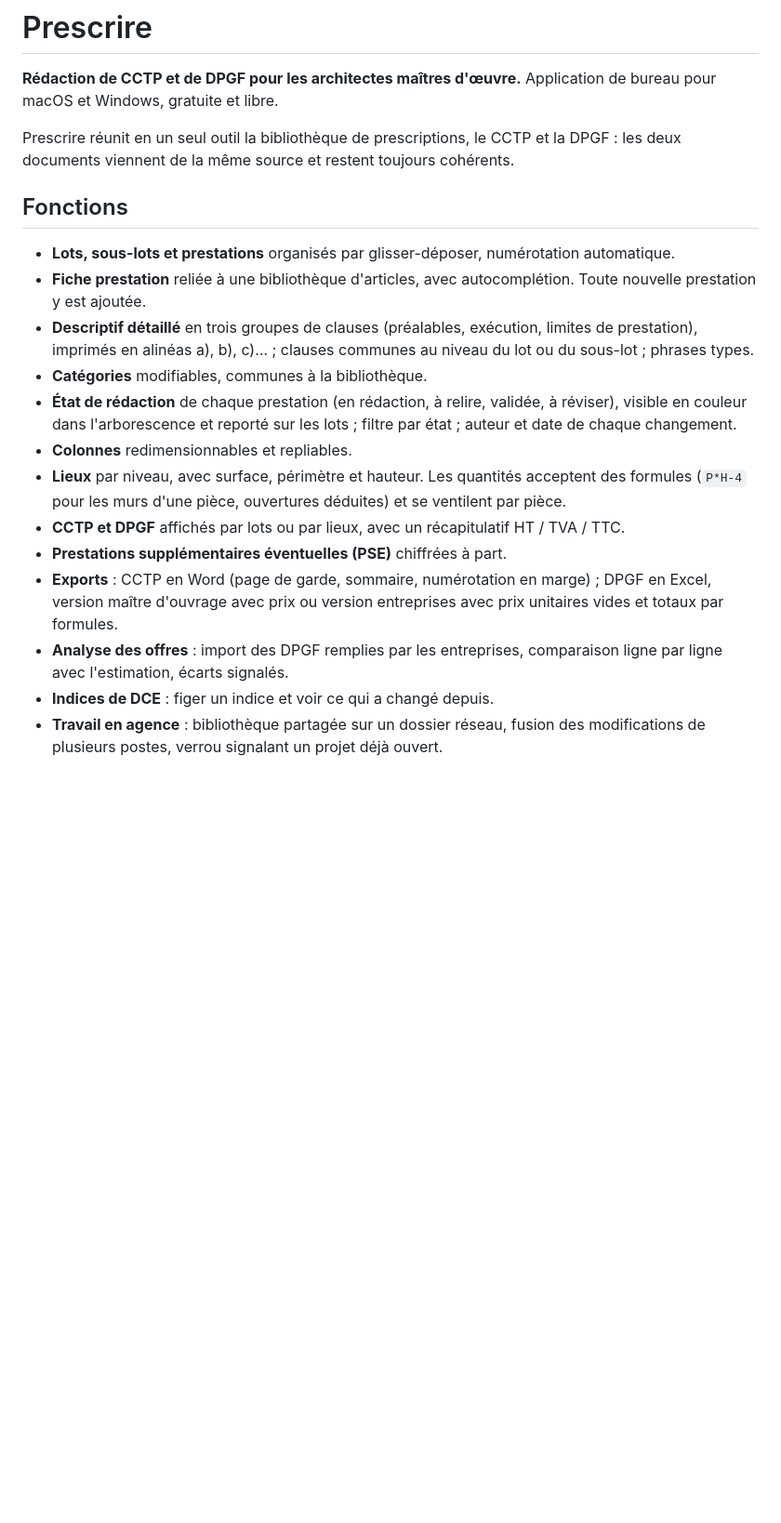
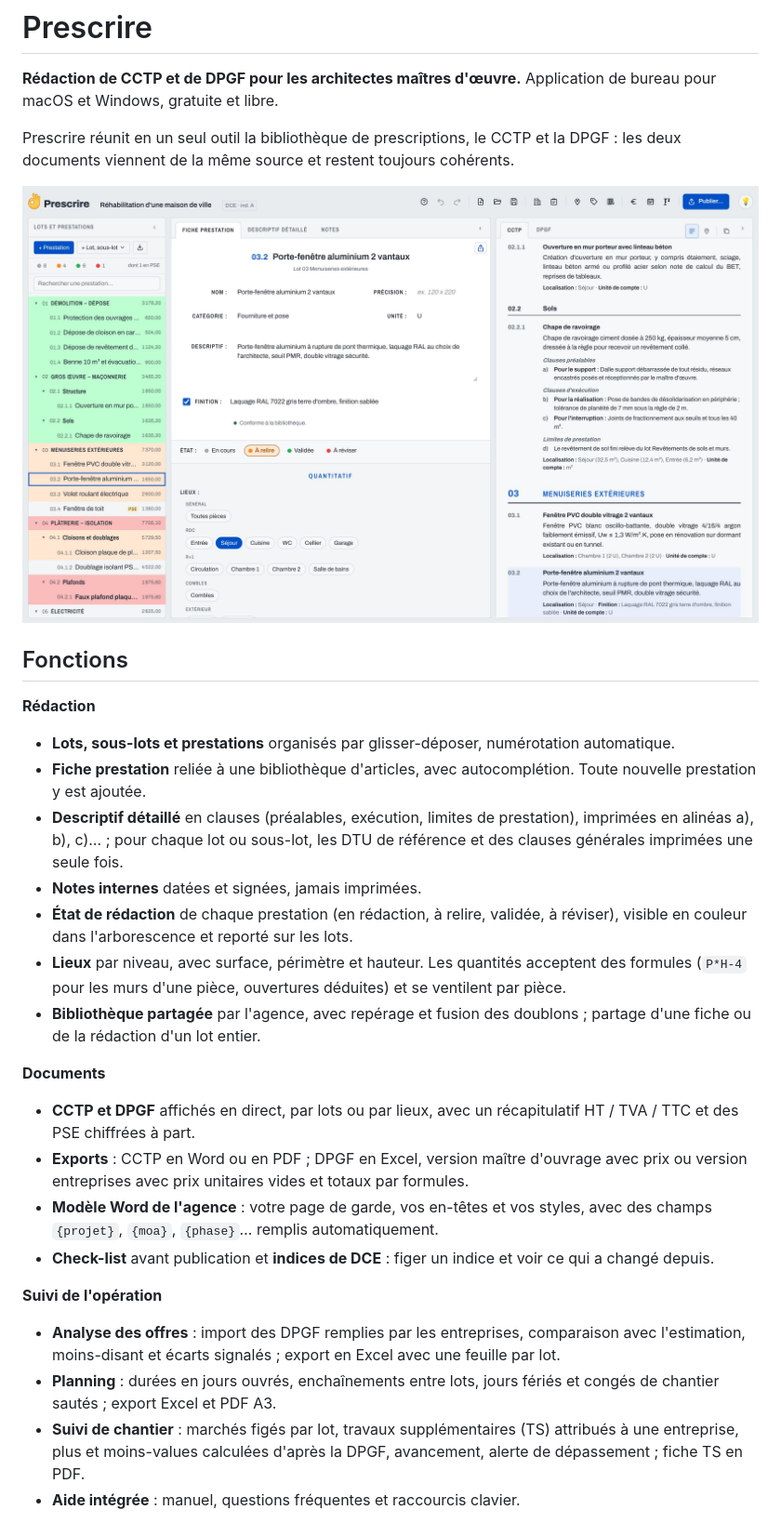
Before and after one commit to caschauvin-star/prescrire, a Markdown page: README.md, the part around one of its changes. Shown at 93% size. Rendered like a GitHub page; pictures changed too: docs/captures/interface.jpg (added); blank space fills up the shorter version.

```diff
--- a/README.md
+++ b/README.md
@@ -4,18 +4,31 @@
 
 Prescrire réunit en un seul outil la bibliothèque de prescriptions, le CCTP et la DPGF : les deux documents viennent de la même source et restent toujours cohérents.
 
+![Interface principale de Prescrire : arbre des lots, fiche prestation et CCTP](docs/captures/interface.jpg)
+
 ## Fonctions
+
+**Rédaction**
 
 - **Lots, sous-lots et prestations** organisés par glisser-déposer, numérotation automatique.
 - **Fiche prestation** reliée à une bibliothèque d'articles, avec autocomplétion. Toute nouvelle prestation y est ajoutée.
-- **Descriptif détaillé** en trois groupes de clauses (préalables, exécution, limites de prestation), imprimés en alinéas a), b), c)… ; clauses communes au niveau du lot ou du sous-lot ; phrases types.
-- **Catégories** modifiables, communes à la bibliothèque.
-- **État de rédaction** de chaque prestation (en rédaction, à relire, validée, à réviser), visible en couleur dans l'arborescence et reporté sur les lots ; filtre par état ; auteur et date de chaque changement.
-- **Colonnes** redimensionnables et repliables.
+- **Descriptif détaillé** en clauses (préalables, exécution, limites de prestation), imprimées en alinéas a), b), c)… ; pour chaque lot ou sous-lot, les DTU de référence et des clauses générales imprimées une seule fois.
+- **Notes internes** datées et signées, jamais imprimées.
+- **État de rédaction** de chaque prestation (en rédaction, à relire, validée, à réviser), visible en couleur dans l'arborescence et reporté sur les lots.
 - **Lieux** par niveau, avec surface, périmètre et hauteur. Les quantités acceptent des formules (`P*H-4` pour les murs d'une pièce, ouvertures déduites) et se ventilent par pièce.
-- **CCTP et DPGF** affichés par lots ou par lieux, avec un récapitulatif HT / TVA / TTC.
-- **Prestations supplémentaires éventuelles (PSE)** chiffrées à part.
-- **Exports** : CCTP en Word (page de garde, sommaire, numérotation en marge) ; DPGF en Excel, version maître d'ouvrage avec prix ou version entreprises avec prix unitaires vides et totaux par formules.
-- **Analyse des offres** : import des DPGF remplies par les entreprises, comparaison ligne par ligne avec l'estimation, écarts signalés.
-- **Indices de DCE** : figer un indice et voir ce qui a changé depuis.
-- **Travail en agence** : bibliothèque partagée sur un dossier réseau, fusion des modifications de plusieurs postes, verrou signalant un projet déjà ouvert.
+- **Bibliothèque partagée** par l'agence, avec repérage et fusion des doublons ; partage d'une fiche ou de la rédaction d'un lot entier.
+
+**Documents**
+
+- **CCTP et DPGF** affichés en direct, par lots ou par lieux, avec un récapitulatif HT / TVA / TTC et des PSE chiffrées à part.
+- **Exports** : CCTP en Word ou en PDF ; DPGF en Excel, version maître d'ouvrage avec prix ou version entreprises avec prix unitaires vides et totaux par formules.
+- **Modèle Word de l'agence** : votre page de garde, vos en-têtes et vos styles, avec des champs `{projet}`, `{moa}`, `{phase}`… remplis automatiquement.
+- **Check-list** avant publication et **indices de DCE** : figer un indice et voir ce qui a changé depuis.
+
+**Suivi de l'opération**
+
+- **Analyse des offres** : import des DPGF remplies par les entreprises, comparaison avec l'estimation, moins-disant et écarts signalés ; export en Excel avec une feuille par lot.
+- **Planning** : durées en jours ouvrés, enchaînements entre lots, jours fériés et congés de chantier sautés ; export Excel et PDF A3.
+- **Suivi de chantier** : marchés figés par lot, travaux supplémentaires (TS) attribués à une entreprise, plus et moins-values calculées d'après la DPGF, avancement, alerte de dépassement ; fiche TS en PDF.
+- **Aide intégrée** : manuel, questions fréquentes et raccourcis clavier.
+
```
Also changed, not shown: other parts of README.md (+10 -0 lines), docs/captures/aide.jpg (added), docs/captures/chantier-lot.jpg (added), docs/captures/interface-sombre.jpg (added), docs/captures/offres.jpg (added), docs/captures/planning.jpg (added).
